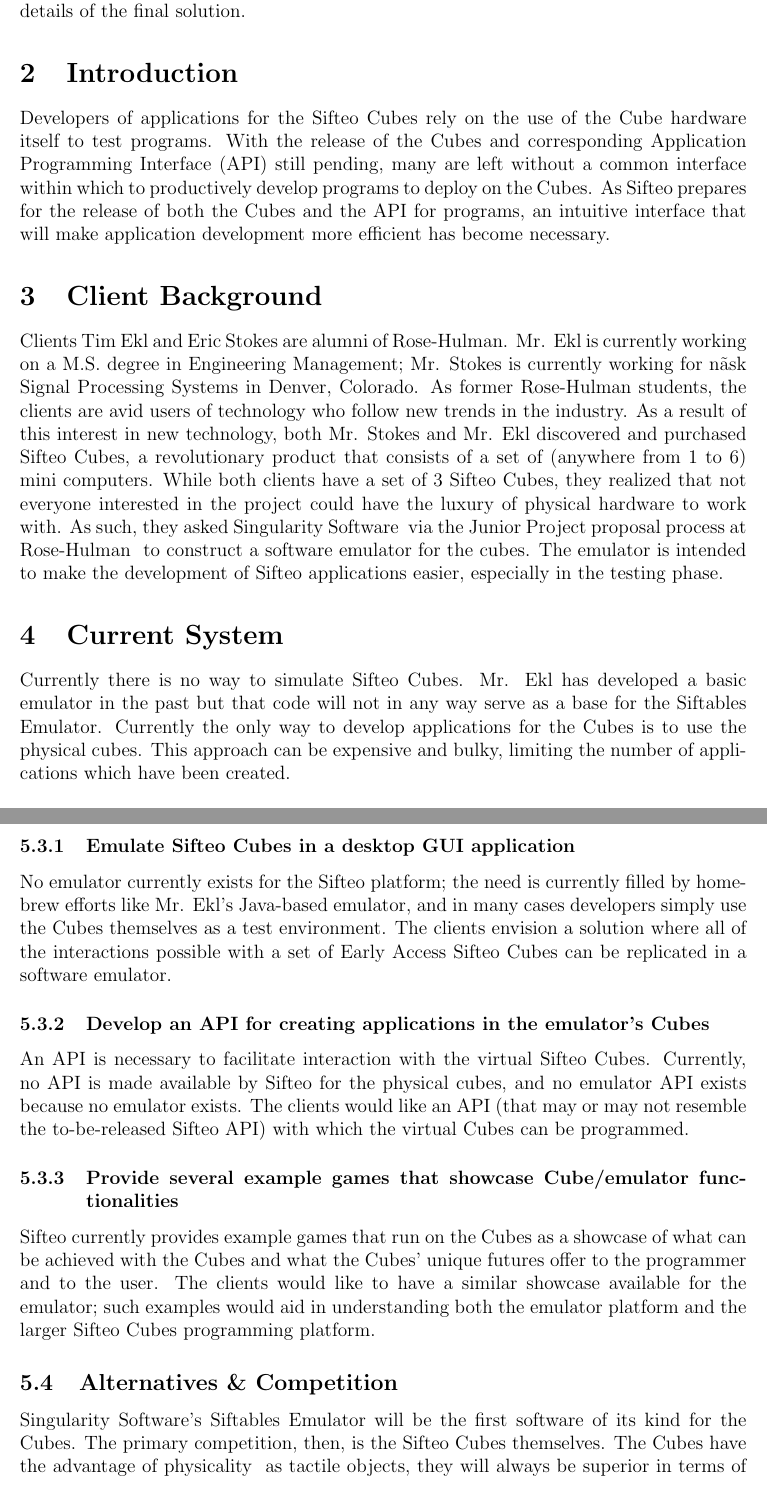
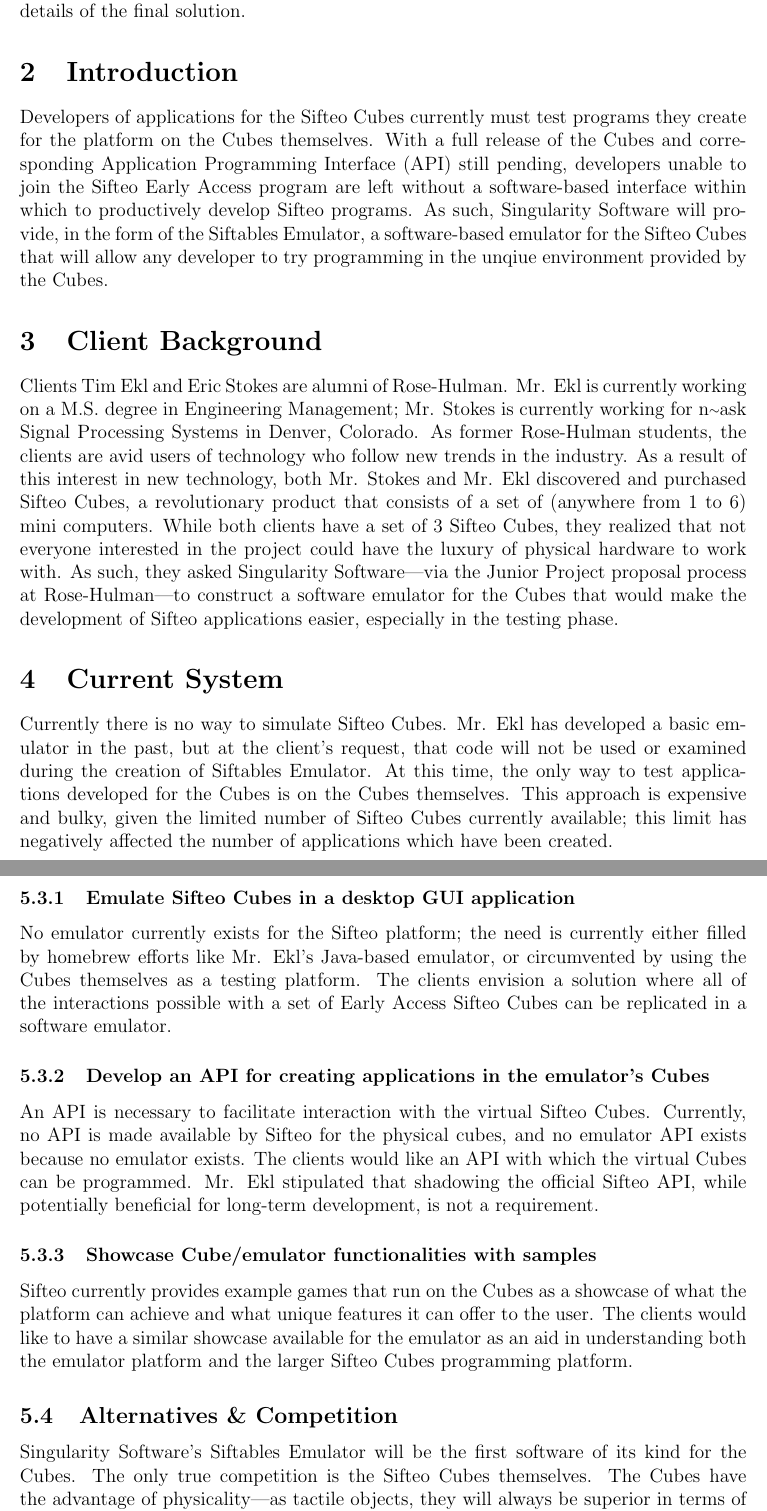
Before and after one commit to infin8x/Siftables-Emulator, a LaTeX document (docs/m1.tex): two parts of pages 3 and 5 of 12, joined at a grey line, cut so that both start at the same text. Compiled offline with pdfLaTeX.

Commit message:
Revised M1 document. Last revision before initial Sriram review.

```diff
--- a/docs/m1.tex
+++ b/docs/m1.tex
@@ -67,14 +67,13 @@
 \clearpage
 
 \section{Executive Summary}
-This document summarizes the problem addressed by the Siftables\index{Siftables} Emulator\index{emulator} project. After providing a brief summary of the clients---Tim Ekl and Eric Stokes---and the current solution, or lack thereof, it goes on to provide more detail about the stakeholders involved in the project and their primary concerns and needs. Those stakeholders include the clients and the developers of Sifteo Cube programs, who will be the primary users of the software. Finally, an overview of the proposed product and its key requirements and features, as agreed upon by the client and Singularity Software, is detailed and the constraints surrounding the project's development are enumerated. Future documents will use the information contained herein as a starting point from which to provide more details of the final solution.
+This document summarizes the problem addressed by the Siftables\index{Siftables} Emulator\index{emulator} project. After providing a brief summary of the clients---Tim Ekl and Eric Stokes---and the current solution, or lack thereof, it goes on to provide more detail about the stakeholders involved in the project and their primary concerns and needs. Those stakeholders include the clients and the developers of \index{Sifteo}Sifteo Cube programs, who will be the primary users of the software. Finally, an overview of the proposed product and its key requirements and features, as agreed upon by the client and Singularity Software, is detailed and the constraints surrounding the project's development are enumerated. Future documents will use the information contained herein as a starting point from which to provide more details of the final solution.
 
 \section{Introduction}
-Developers of applications for the \gls{Sifteo Cubes}\index{Sifteo} rely on the use of the Cube hardware itself to test programs.  With the release of the Cubes and corresponding \gls{API}\index{API} still pending, many are left without a common interface within which to productively develop programs to deploy on the Cubes. As Sifteo\index{Sifteo} prepares for the release of both the Cubes and the \gls{API}\index{API} for programs, an intuitive interface that will make application development more efficient has become necessary.
+Developers of applications for the \gls{Sifteo Cubes}\index{Sifteo} currently must test programs they create for the platform on the Cubes themselves.  With a full release of the Cubes and corresponding \gls{API}\index{API} still pending, developers unable to join the Sifteo Early Access program are left without a software-based interface within which to productively develop Sifteo programs. As such, Singularity Software will provide, in the form of the Siftables Emulator, a software-based emulator for the Sifteo Cubes that will allow any developer to try programming in the unqiue environment provided by the Cubes.
 
 \section{Client Background}
-Clients Tim Ekl and Eric Stokes are alumni of Rose-Hulman. Mr. Ekl is currently working on a M.S. degree in Engineering Management; Mr. Stokes is currently working for n\~ask Signal Processing Systems in Denver, Colorado. As former Rose-Hulman students, the clients are avid users of technology who follow new trends in the industry. As a result of this interest in new technology, both Mr. Stokes and Mr. Ekl discovered and purchased Sifteo Cubes\index{Sifteo Cubes}, a revolutionary product that consists of a set of (anywhere from 1 to 6) mini computers. While both clients have a set of 3 Sifteo Cubes, they realized that not everyone interested in the project could have the luxury of physical hardware to work with. As such, they asked Singularity Software \- via the Junior Project proposal process at Rose-Hulman \- to construct a software emulator\index{emulator} for the cubes. The emulator is intended to make the development of Sifteo\index{Sifteo} applications easier, especially in the testing phase.
+Clients Tim Ekl and Eric Stokes are alumni of Rose-Hulman. Mr. Ekl is currently working on a M.S. degree in Engineering Management; Mr. Stokes is currently working for n{\raise.17ex\hbox{$\scriptstyle\sim$}}ask Signal Processing Systems in Denver, Colorado. As former Rose-Hulman students, the clients are avid users of technology who follow new trends in the industry. As a result of this interest in new technology, both Mr. Stokes and Mr. Ekl discovered and purchased Sifteo Cubes\index{Sifteo Cubes}, a revolutionary product that consists of a set of (anywhere from 1 to 6) mini computers. While both clients have a set of 3 Sifteo Cubes, they realized that not everyone interested in the project could have the luxury of physical hardware to work with. As such, they asked Singularity Software---via the Junior Project proposal process at Rose-Hulman---to construct a software emulator\index{emulator} for the Cubes that would make the development of Sifteo\index{Sifteo} applications easier, especially in the testing phase.
 
 \section{Current System}
-Currently there is no way to simulate Sifteo Cubes. Mr. Ekl has developed a basic emulator\index{emulator} in the past but that code will not in any way serve as a base for the Siftables Emulator. Currently the only way to develop applications for the Cubes is to use the physical cubes. This approach can be expensive and bulky, limiting the number of applications which have been created.\\\\
-Sifteo has announced that they will be releasing their \gls{API}\index{API} later this month; as of this printing, the \gls{API}\index{API} has not yet been made public.
+Currently there is no way to simulate Sifteo Cubes. Mr. Ekl has developed a basic emulator\index{emulator} in the past, but at the client's request, that code will not be used or examined during the creation of Siftables Emulator. At this time, the only way to test applications developed for the Cubes is on the Cubes themselves. This approach is expensive and bulky, given the limited number of Sifteo Cubes currently available; this limit has negatively affected the number of applications which have been created.\\\\
@@ -107,16 +107,16 @@
                \subsection{Key Needs}
 
                           \subsubsection{Emulate Sifteo Cubes in a desktop GUI application}
-                          No emulator currently exists for the Sifteo\index{Sifteo} platform; the need is currently filled by homebrew efforts like Mr. Ekl's Java-based emulator, and in many cases developers simply use the Cubes themselves as a test environment. The clients envision a solution where all of the interactions possible with a set of Early Access Sifteo Cubes can be replicated in a software emulator.
+                          No emulator currently exists for the Sifteo\index{Sifteo} platform; the need is currently either filled by homebrew efforts like Mr. Ekl's Java-based emulator, or circumvented by using the Cubes themselves as a testing platform. The clients envision a solution where all of the interactions possible with a set of Early Access Sifteo Cubes can be replicated in a software emulator.
 
                           \subsubsection{Develop an API for creating applications in the emulator’s Cubes}
-                          An \gls{API}\index{API} is necessary to facilitate interaction with the virtual Sifteo Cubes. Currently, no API is made available by Sifteo for the physical cubes, and no emulator API exists because no emulator exists. The clients would like an API (that may or may not resemble the to-be-released Sifteo API) with which the virtual Cubes can be programmed.
+                          An \gls{API}\index{API} is necessary to facilitate interaction with the virtual Sifteo Cubes. Currently, no API is made available by Sifteo for the physical cubes, and no emulator API exists because no emulator exists. The clients would like an API with which the virtual Cubes can be programmed. Mr. Ekl stipulated that shadowing the official Sifteo API, while potentially beneficial for long-term development, is not a requirement.
 
-                          \subsubsection{Provide several example games that showcase Cube/emulator functionalities}
-                          Sifteo currently provides example games that run on the Cubes as a showcase of what can be achieved with the Cubes and what the Cubes’ unique futures offer to the programmer and to the user. The clients would like to have a similar showcase available for the emulator; such examples would aid in understanding both the emulator platform and the larger Sifteo Cubes programming platform.
+                          \subsubsection{Showcase Cube/emulator functionalities with samples}
+                          Sifteo currently provides example games that run on the Cubes as a showcase of what the platform can achieve and what unique features it can offer to the user. The clients would like to have a similar showcase available for the emulator as an aid in understanding both the emulator platform and the larger Sifteo Cubes programming platform.
 
               \subsection{Alternatives \& Competition}
-              Singularity Software's Siftables Emulator will be the first software of its kind for the Cubes. The primary competition, then, is the Sifteo Cubes themselves. The Cubes have the advantage of physicality \- as tactile objects, they will always be superior in terms of user experience when compared to an emulator. However, they are expensive and only manufactured in limited quantities at the moment; the Siftables Emulator\index{emulator} is, by contrast, infinitely available as an open source piece of software.
+              Singularity Software's Siftables Emulator will be the first software of its kind for the Cubes. The only true competition is the Sifteo Cubes themselves. The Cubes have the advantage of physicality---as tactile objects, they will always be superior in terms of user experience when compared to an emulator. However, they are expensive and only manufactured in limited quantities at the moment; the Siftables Emulator\index{emulator} is, by contrast, infinitely available as an open source piece of software.
 
 \section{Product Overview}
 
```
Also changed, not shown: docs/m1.tex (15 more changed lines).
